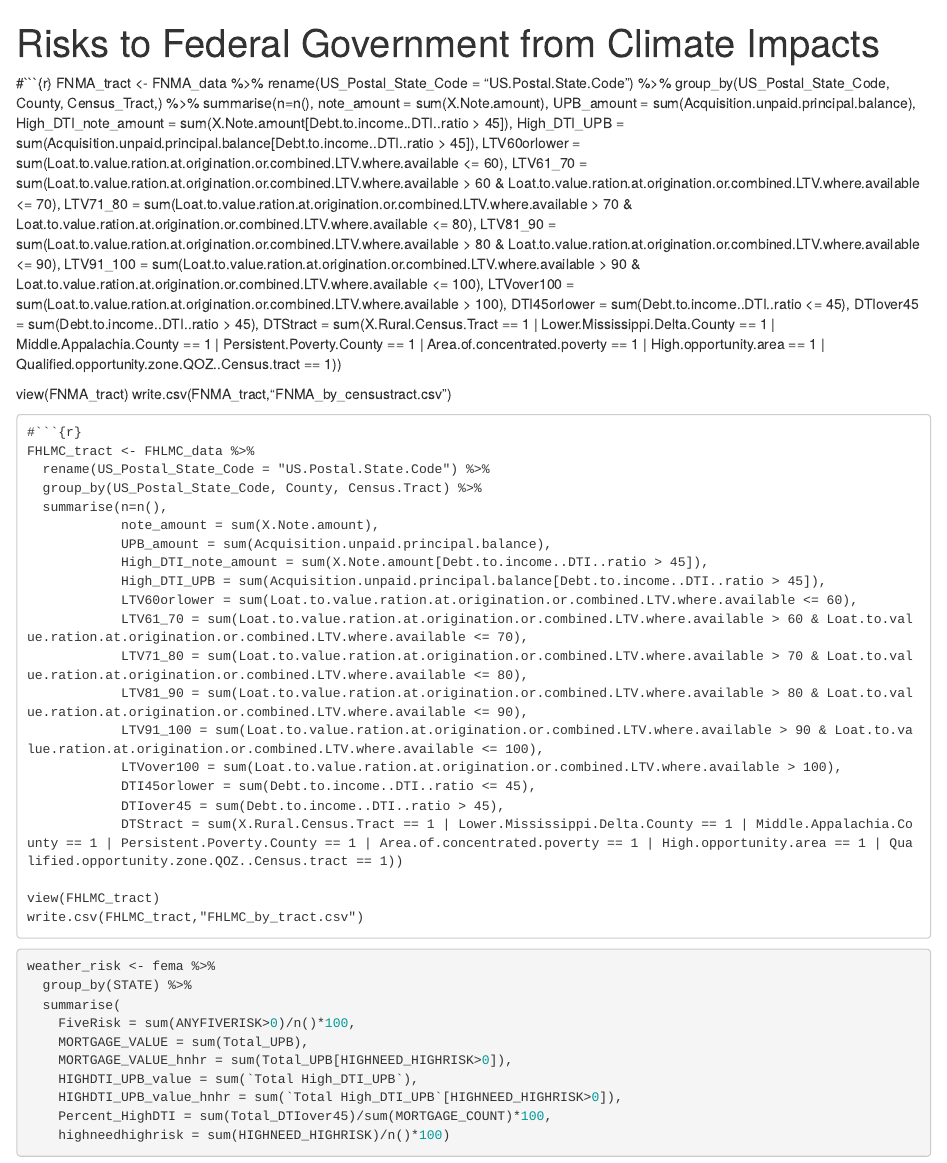
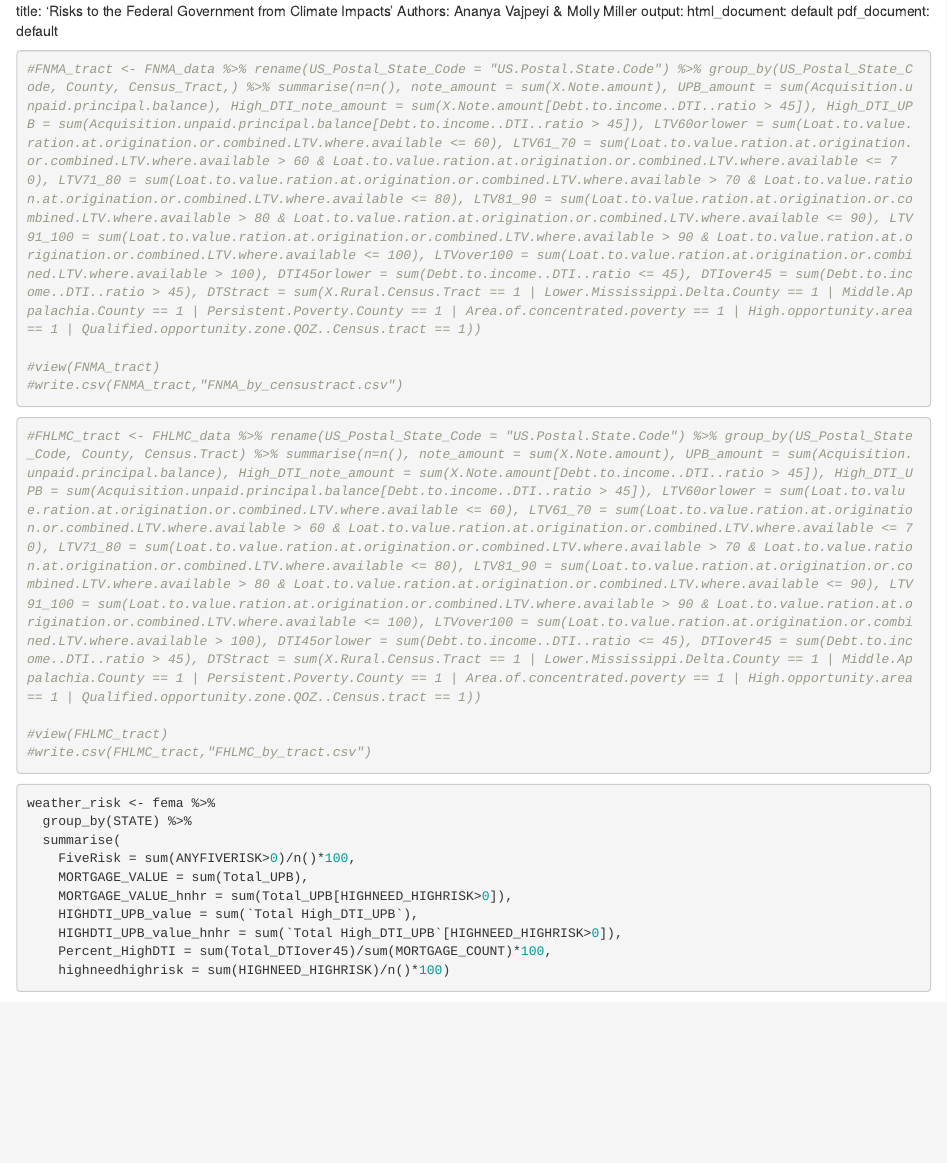
Before and after one commit to mkbmiller/IPA, an R Markdown document (IPA-Charts.Rmd): the page in a window 1100 px wide, from its top. Rendered offline with R 4.5, knitr and Pandoc, with nearby package versions; some code elsewhere in the file could not run offline.

````diff
--- a/IPA-Charts.Rmd
+++ b/IPA-Charts.Rmd
@@ -1,10 +1,10 @@
----
-title: 'Risks to Federal Government from Climate Impacts '
-Authors: Ananya Vajpeyi, Molly Miller
+
+title: 'Risks to the Federal Government from Climate Impacts '
+Authors: Ananya Vajpeyi & Molly Miller
 output:
   html_document: default
   pdf_document: default
----
+
 
 ```{r setup, include=FALSE}
 
@@ -32,50 +32,19 @@
 
 ```
 
-#```{r}
-FNMA_tract <- FNMA_data %>%
-rename(US_Postal_State_Code = "US.Postal.State.Code") %>%
-group_by(US_Postal_State_Code, County, Census_Tract,) %>%
-summarise(n=n(),
-            note_amount = sum(X.Note.amount),
-            UPB_amount = sum(Acquisition.unpaid.principal.balance),
-            High_DTI_note_amount = sum(X.Note.amount[Debt.to.income..DTI..ratio > 45]),
-            High_DTI_UPB = sum(Acquisition.unpaid.principal.balance[Debt.to.income..DTI..ratio > 45]),
-            LTV60orlower = sum(Loat.to.value.ration.at.origination.or.combined.LTV.where.available <= 60),
-            LTV61_70 = sum(Loat.to.value.ration.at.origination.or.combined.LTV.where.available > 60 & Loat.to.value.ration.at.origination.or.combined.LTV.where.available <= 70),
-            LTV71_80 = sum(Loat.to.value.ration.at.origination.or.combined.LTV.where.available > 70 & Loat.to.value.ration.at.origination.or.combined.LTV.where.available <= 80),
-            LTV81_90 = sum(Loat.to.value.ration.at.origination.or.combined.LTV.where.available > 80 & Loat.to.value.ration.at.origination.or.combined.LTV.where.available <= 90),
-            LTV91_100 = sum(Loat.to.value.ration.at.origination.or.combined.LTV.where.available > 90 & Loat.to.value.ration.at.origination.or.combined.LTV.where.available <= 100),
-            LTVover100 = sum(Loat.to.value.ration.at.origination.or.combined.LTV.where.available > 100),
-            DTI45orlower = sum(Debt.to.income..DTI..ratio <= 45),
-            DTIover45 = sum(Debt.to.income..DTI..ratio > 45),
-            DTStract = sum(X.Rural.Census.Tract == 1 | Lower.Mississippi.Delta.County == 1 | Middle.Appalachia.County == 1 | Persistent.Poverty.County == 1 | Area.of.concentrated.poverty == 1 | High.opportunity.area == 1 | Qualified.opportunity.zone.QOZ..Census.tract == 1))
+```{r}
+#FNMA_tract <- FNMA_data %>% rename(US_Postal_State_Code = "US.Postal.State.Code") %>% group_by(US_Postal_State_Code, County, Census_Tract,) %>% summarise(n=n(), note_amount = sum(X.Note.amount), UPB_amount = sum(Acquisition.unpaid.principal.balance), High_DTI_note_amount = sum(X.Note.amount[Debt.to.income..DTI..ratio > 45]), High_DTI_UPB = sum(Acquisition.unpaid.principal.balance[Debt.to.income..DTI..ratio > 45]), LTV60orlower = sum(Loat.to.value.ration.at.origination.or.combined.LTV.where.available <= 60), LTV61_70 = sum(Loat.to.value.ration.at.origination.or.combined.LTV.where.available > 60 & Loat.to.value.ration.at.origination.or.combined.LTV.where.available <= 70), LTV71_80 = sum(Loat.to.value.ration.at.origination.or.combined.LTV.where.available > 70 & Loat.to.value.ration.at.origination.or.combined.LTV.where.available <= 80), LTV81_90 = sum(Loat.to.value.ration.at.origination.or.combined.LTV.where.available > 80 & Loat.to.value.ration.at.origination.or.combined.LTV.where.available <= 90), LTV91_100 = sum(Loat.to.value.ration.at.origination.or.combined.LTV.where.available > 90 & Loat.to.value.ration.at.origination.or.combined.LTV.where.available <= 100), LTVover100 = sum(Loat.to.value.ration.at.origination.or.combined.LTV.where.available > 100), DTI45orlower = sum(Debt.to.income..DTI..ratio <= 45), DTIover45 = sum(Debt.to.income..DTI..ratio > 45), DTStract = sum(X.Rural.Census.Tract == 1 | Lower.Mississippi.Delta.County == 1 | Middle.Appalachia.County == 1 | Persistent.Poverty.County == 1 | Area.of.concentrated.poverty == 1 | High.opportunity.area == 1 | Qualified.opportunity.zone.QOZ..Census.tract == 1))
+
+#view(FNMA_tract)
+#write.csv(FNMA_tract,"FNMA_by_censustract.csv")
+```
 
 
-view(FNMA_tract)
-write.csv(FNMA_tract,"FNMA_by_censustract.csv")
-```
-#```{r}
-FHLMC_tract <- FHLMC_data %>%
-  rename(US_Postal_State_Code = "US.Postal.State.Code") %>%
-  group_by(US_Postal_State_Code, County, Census.Tract) %>%
-  summarise(n=n(),
-            note_amount = sum(X.Note.amount),
-            UPB_amount = sum(Acquisition.unpaid.principal.balance),
-            High_DTI_note_amount = sum(X.Note.amount[Debt.to.income..DTI..ratio > 45]),
-            High_DTI_UPB = sum(Acquisition.unpaid.principal.balance[Debt.to.income..DTI..ratio > 45]),
-            LTV60orlower = sum(Loat.to.value.ration.at.origination.or.combined.LTV.where.available <= 60),
-            LTV61_70 = sum(Loat.to.value.ration.at.origination.or.combined.LTV.where.available > 60 & Loat.to.value.ration.at.origination.or.combined.LTV.where.available <= 70),
-            LTV71_80 = sum(Loat.to.value.ration.at.origination.or.combined.LTV.where.available > 70 & Loat.to.value.ration.at.origination.or.combined.LTV.where.available <= 80),
-            LTV81_90 = sum(Loat.to.value.ration.at.origination.or.combined.LTV.where.available > 80 & Loat.to.value.ration.at.origination.or.combined.LTV.where.available <= 90),
-            LTV91_100 = sum(Loat.to.value.ration.at.origination.or.combined.LTV.where.available > 90 & Loat.to.value.ration.at.origination.or.combined.LTV.where.available <= 100),
-            LTVover100 = sum(Loat.to.value.ration.at.origination.or.combined.LTV.where.available > 100),
-            DTI45orlower = sum(Debt.to.income..DTI..ratio <= 45),
-            DTIover45 = sum(Debt.to.income..DTI..ratio > 45),
-            DTStract = sum(X.Rural.Census.Tract == 1 | Lower.Mississippi.Delta.County == 1 | Middle.Appalachia.County == 1 | Persistent.Poverty.County == 1 | Area.of.concentrated.poverty == 1 | High.opportunity.area == 1 | Qualified.opportunity.zone.QOZ..Census.tract == 1))
+```{r}
+#FHLMC_tract <- FHLMC_data %>% rename(US_Postal_State_Code = "US.Postal.State.Code") %>% group_by(US_Postal_State_Code, County, Census.Tract) %>% summarise(n=n(), note_amount = sum(X.Note.amount), UPB_amount = sum(Acquisition.unpaid.principal.balance), High_DTI_note_amount = sum(X.Note.amount[Debt.to.income..DTI..ratio > 45]), High_DTI_UPB = sum(Acquisition.unpaid.principal.balance[Debt.to.income..DTI..ratio > 45]), LTV60orlower = sum(Loat.to.value.ration.at.origination.or.combined.LTV.where.available <= 60), LTV61_70 = sum(Loat.to.value.ration.at.origination.or.combined.LTV.where.available > 60 & Loat.to.value.ration.at.origination.or.combined.LTV.where.available <= 70), LTV71_80 = sum(Loat.to.value.ration.at.origination.or.combined.LTV.where.available > 70 & Loat.to.value.ration.at.origination.or.combined.LTV.where.available <= 80), LTV81_90 = sum(Loat.to.value.ration.at.origination.or.combined.LTV.where.available > 80 & Loat.to.value.ration.at.origination.or.combined.LTV.where.available <= 90), LTV91_100 = sum(Loat.to.value.ration.at.origination.or.combined.LTV.where.available > 90 & Loat.to.value.ration.at.origination.or.combined.LTV.where.available <= 100), LTVover100 = sum(Loat.to.value.ration.at.origination.or.combined.LTV.where.available > 100), DTI45orlower = sum(Debt.to.income..DTI..ratio <= 45), DTIover45 = sum(Debt.to.income..DTI..ratio > 45), DTStract = sum(X.Rural.Census.Tract == 1 | Lower.Mississippi.Delta.County == 1 | Middle.Appalachia.County == 1 | Persistent.Poverty.County == 1 | Area.of.concentrated.poverty == 1 | High.opportunity.area == 1 | Qualified.opportunity.zone.QOZ..Census.tract == 1))
 
-view(FHLMC_tract)
-write.csv(FHLMC_tract,"FHLMC_by_tract.csv")
+#view(FHLMC_tract)
+#write.csv(FHLMC_tract,"FHLMC_by_tract.csv")
 ```
 
 ```{r}
````
Also changed, not shown: IPA-Charts.html.
